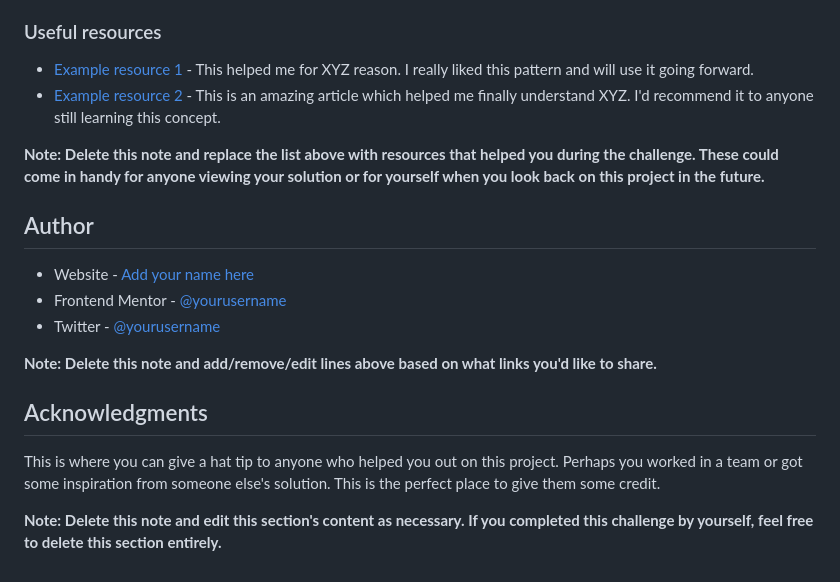
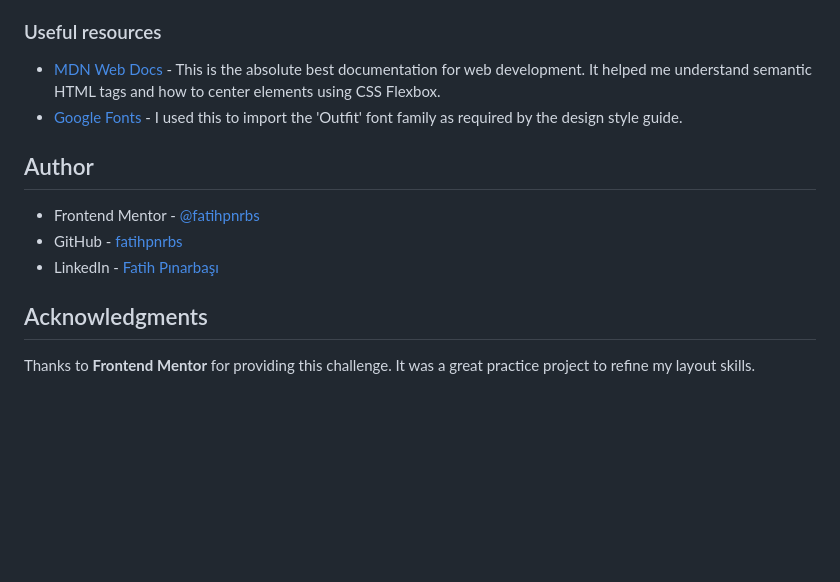
Before and after one commit to fatihpnrbs/product-preview-card-component-frontend-menthor, a Markdown page: README-template.md, the part around the change printed below. Drawn GitHub-style; blank space fills up the shorter version.

```diff
--- a/README-template.md
+++ b/README-template.md
@@ -91,21 +52,15 @@ Use this section to outline areas that you want to continue focusing on in futur
 
 ### Useful resources
 
-- [Example resource 1](https://www.example.com) - This helped me for XYZ reason. I really liked this pattern and will use it going forward.
-- [Example resource 2](https://www.example.com) - This is an amazing article which helped me finally understand XYZ. I'd recommend it to anyone still learning this concept.
-
-**Note: Delete this note and replace the list above with resources that helped you during the challenge. These could come in handy for anyone viewing your solution or for yourself when you look back on this project in the future.**
+- [MDN Web Docs](https://developer.mozilla.org/en-US/) - This is the absolute best documentation for web development. It helped me understand semantic HTML tags and how to center elements using CSS Flexbox.
+- [Google Fonts](https://fonts.google.com) - I used this to import the 'Outfit' font family as required by the design style guide.
 
 ## Author
 
-- Website - [Add your name here](https://www.your-site.com)
-- Frontend Mentor - [@yourusername](https://www.frontendmentor.io/profile/yourusername)
-- Twitter - [@yourusername](https://www.twitter.com/yourusername)
-
-**Note: Delete this note and add/remove/edit lines above based on what links you'd like to share.**
+- Frontend Mentor - [@fatihpnrbs](https://www.frontendmentor.io/profile/fatihpnrbs)
+- GitHub - [fatihpnrbs](https://github.com/fatihpnrbs)
+- LinkedIn - [Fatih Pınarbaşı](https://www.linkedin.com/in/fatihpb/)
 
 ## Acknowledgments
 
-This is where you can give a hat tip to anyone who helped you out on this project. Perhaps you worked in a team or got some inspiration from someone else's solution. This is the perfect place to give them some credit.
-
-**Note: Delete this note and edit this section's content as necessary. If you completed this challenge by yourself, feel free to delete this section entirely.**
+Thanks to **Frontend Mentor** for providing this challenge. It was a great practice project to refine my layout skills.
```
Also changed, not shown: other parts of README-template.md (+10 -49 lines), screenshot.jpg (added).
